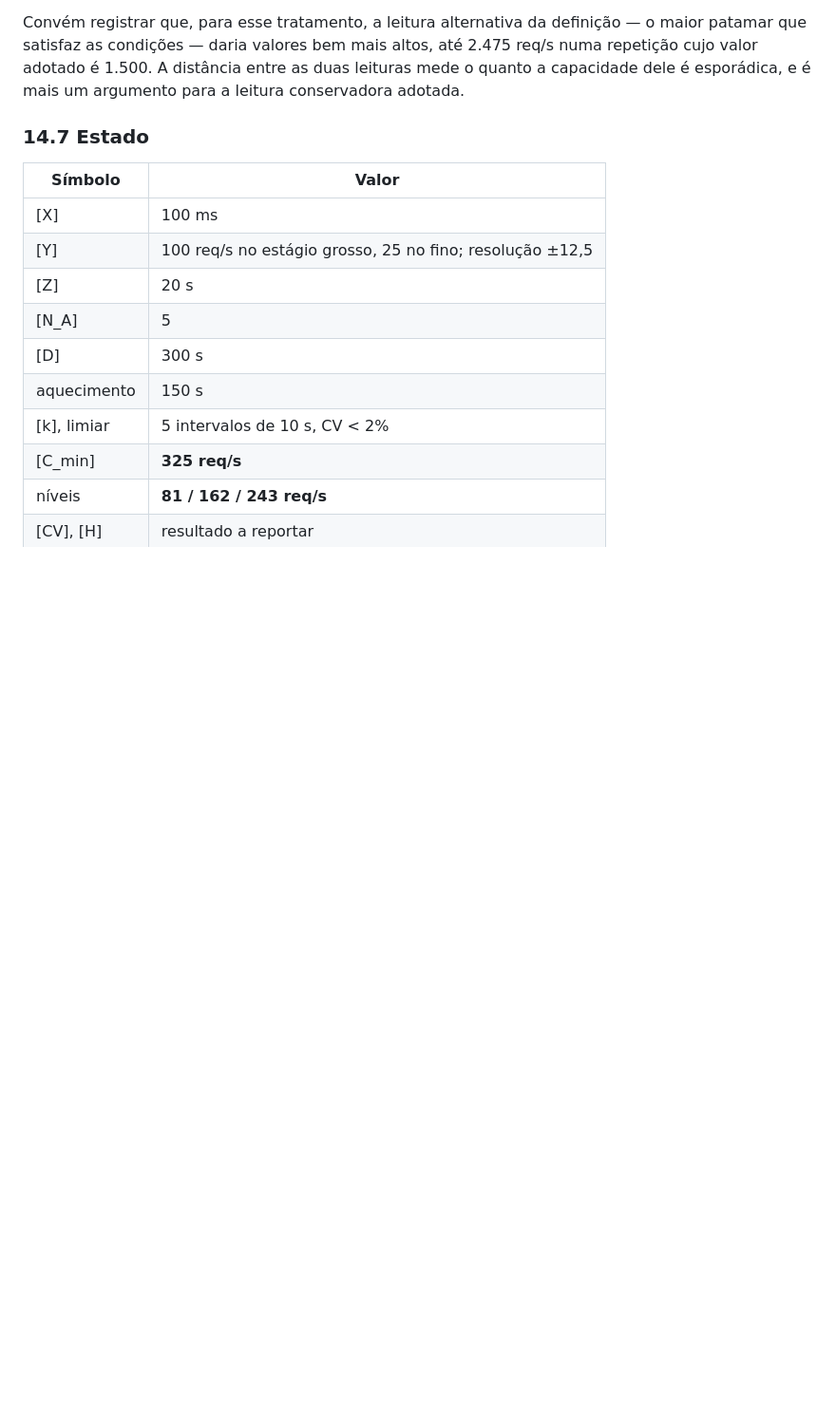
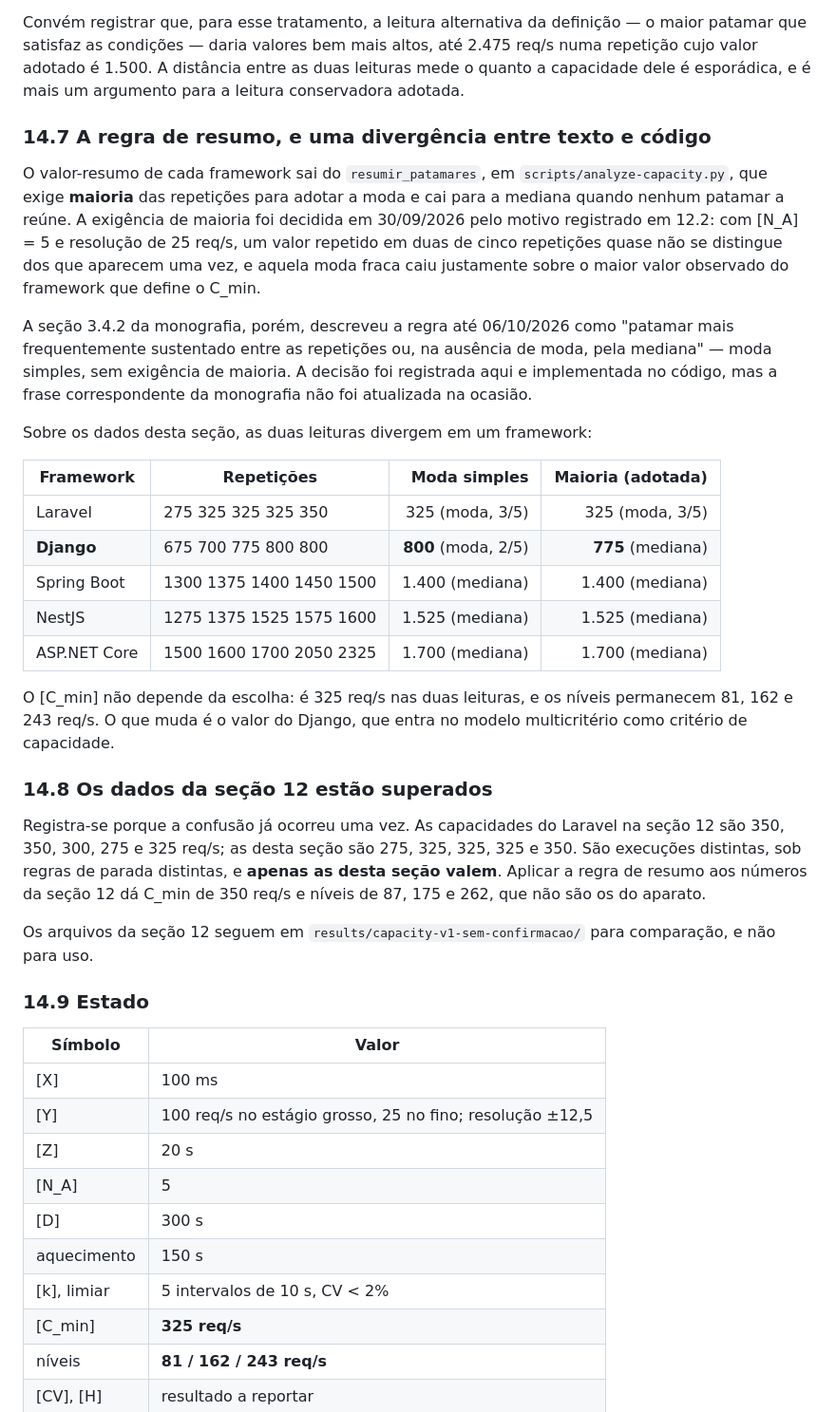
Before and after one commit to davsilvam/tcc-benchmark, a Markdown page: docs/versoes-e-configuracao.md, the part around the change. Shown at 95% size. Rendered like a GitHub page; blank space fills up the shorter version.

Commit message:
Registra a divergência da regra de resumo entre texto e código
A seção 3.4.2 da monografia descrevia a regra como moda simples; o código
exige maioria das repetições e cai para a mediana quando nenhum patamar a
reúne. A exigência de maioria foi decidida em 30/09/2026 e registrada em 12.2,
mas a frase da monografia não foi atualizada na ocasião.

Sobre os dados da seção 14 as duas leituras divergem num framework: o Django
sai 800 req/s pela moda simples, que lá tem apoio de 2 em 5, e 775 pela
mediana que a regra da maioria impõe. O C_min não depende da escolha.

Acrescenta também o registro de que as capacidades da seção 12 estão
superadas, porque a confusão já ocorreu: aplicar a regra de resumo àqueles
números dá C_min de 350 e níveis de 87, 175 e 262, que não são os do aparato.

```diff
--- a/docs/versoes-e-configuracao.md
+++ b/docs/versoes-e-configuracao.md
@@ -1305,7 +1305,46 @@ patamar que satisfaz as condições — daria valores bem mais altos, até 2.475
 repetição cujo valor adotado é 1.500. A distância entre as duas leituras mede o quanto a
 capacidade dele é esporádica, e é mais um argumento para a leitura conservadora adotada.
 
-### 14.7 Estado
+### 14.7 A regra de resumo, e uma divergência entre texto e código
+
+O valor-resumo de cada framework sai do `resumir_patamares`, em
+`scripts/analyze-capacity.py`, que exige **maioria** das repetições para adotar a moda e cai
+para a mediana quando nenhum patamar a reúne. A exigência de maioria foi decidida em
+30/09/2026 pelo motivo registrado em 12.2: com [N_A] = 5 e resolução de 25 req/s, um valor
+repetido em duas de cinco repetições quase não se distingue dos que aparecem uma vez, e aquela
+moda fraca caiu justamente sobre o maior valor observado do framework que define o C_min.
+
+A seção 3.4.2 da monografia, porém, descreveu a regra até 06/10/2026 como "patamar mais
+frequentemente sustentado entre as repetições ou, na ausência de moda, pela mediana" — moda
+simples, sem exigência de maioria. A decisão foi registrada aqui e implementada no código, mas
+a frase correspondente da monografia não foi atualizada na ocasião.
+
+Sobre os dados desta seção, as duas leituras divergem em um framework:
+
+| Framework | Repetições | Moda simples | Maioria (adotada) |
+|---|---|---:|---:|
+| Laravel | 275 325 325 325 350 | 325 (moda, 3/5) | 325 (moda, 3/5) |
+| **Django** | 675 700 775 800 800 | **800** (moda, 2/5) | **775** (mediana) |
+| Spring Boot | 1300 1375 1400 1450 1500 | 1.400 (mediana) | 1.400 (mediana) |
+| NestJS | 1275 1375 1525 1575 1600 | 1.525 (mediana) | 1.525 (mediana) |
+| ASP.NET Core | 1500 1600 1700 2050 2325 | 1.700 (mediana) | 1.700 (mediana) |
+
+O [C_min] não depende da escolha: é 325 req/s nas duas leituras, e os níveis permanecem 81,
+162 e 243 req/s. O que muda é o valor do Django, que entra no modelo multicritério como
+critério de capacidade.
+
+### 14.8 Os dados da seção 12 estão superados
+
+Registra-se porque a confusão já ocorreu uma vez. As capacidades do Laravel na seção 12 são
+350, 350, 300, 275 e 325 req/s; as desta seção são 275, 325, 325, 325 e 350. São execuções
+distintas, sob regras de parada distintas, e **apenas as desta seção valem**. Aplicar a regra
+de resumo aos números da seção 12 dá C_min de 350 req/s e níveis de 87, 175 e 262, que não são
+os do aparato.
+
+Os arquivos da seção 12 seguem em `results/capacity-v1-sem-confirmacao/` para comparação, e não
+para uso.
+
+### 14.9 Estado
 
 | Símbolo | Valor |
 |---|---|
```
